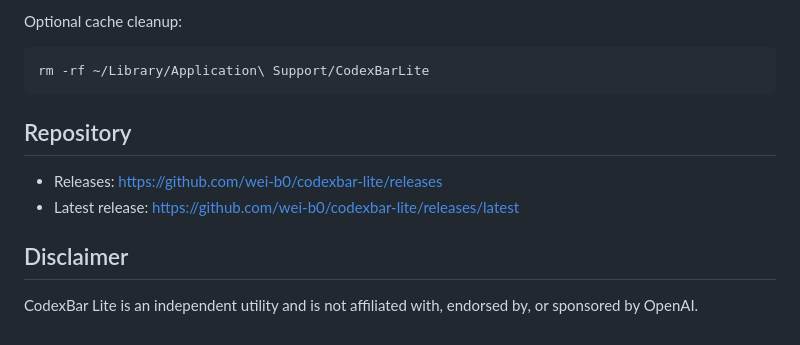
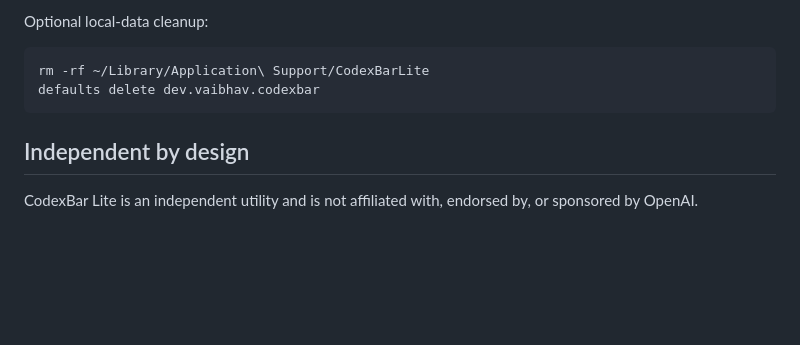
Before and after one commit to wei-b0/codexbar-lite, a Markdown page: README.md, the part around the change printed below. GitHub-like rendering; blank space fills up the shorter version.

````diff
--- a/README.md
+++ b/README.md
@@ -169,15 +94,11 @@ rm -rf /Applications/CodexBarLite.app
 
-Optional cache cleanup:
+Optional local-data cleanup:
 
 ```bash
 rm -rf ~/Library/Application\ Support/CodexBarLite
+defaults delete dev.vaibhav.codexbar
 ```
 
-## Repository
-
-- Releases: https://github.com/wei-b0/codexbar-lite/releases
-- Latest release: https://github.com/wei-b0/codexbar-lite/releases/latest
-
-## Disclaimer
+## Independent by design
 
 CodexBar Lite is an independent utility and is not affiliated with, endorsed by, or sponsored by OpenAI.
````
Also changed, not shown: other parts of README.md (+47 -122 lines), assets/screenshots/dropdown.png, assets/screenshots/hero-menu-bar.png, assets/screenshots/preferences.png (added).
